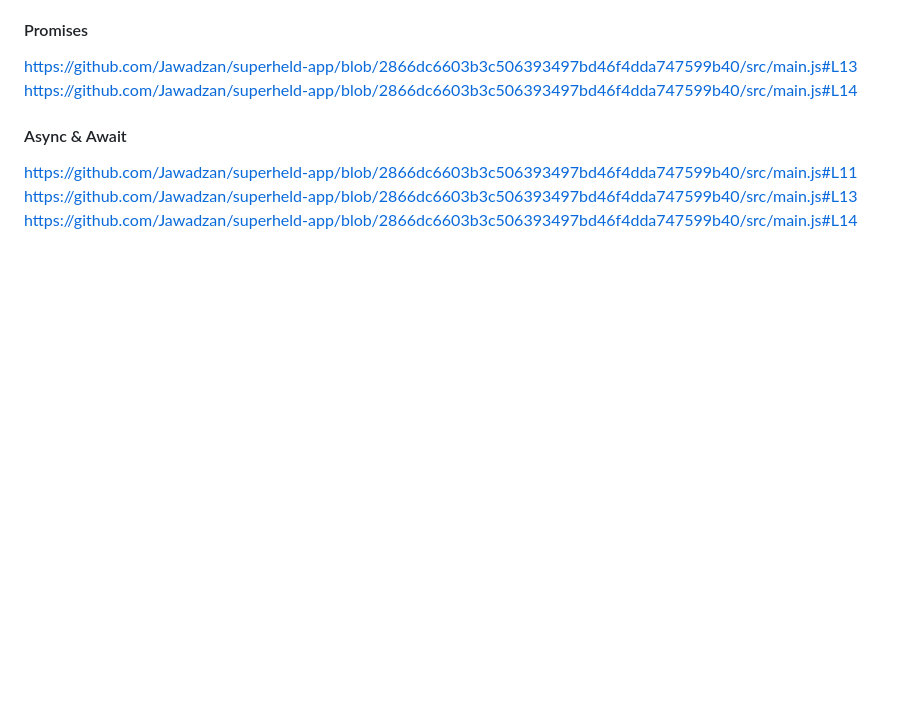
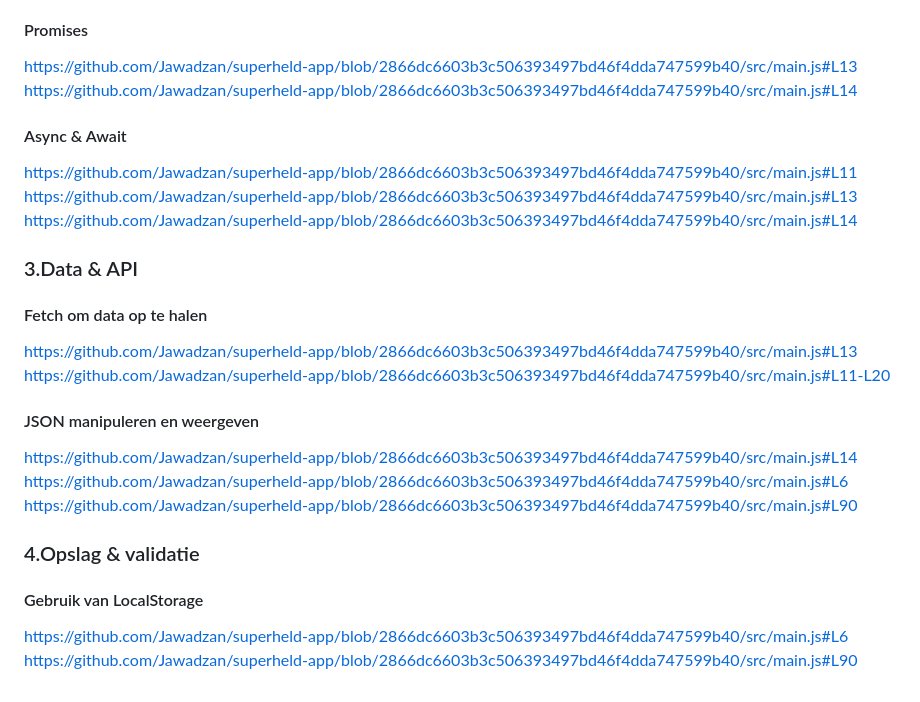
Before and after one commit to Jawadzan/superheld-app, a Markdown page: README.md, the part around the change. Drawn GitHub-style; blank space fills up the shorter version.

```diff
--- a/README.md
+++ b/README.md
@@ -72,3 +72,18 @@ https://github.com/Jawadzan/superheld-app/blob/2866dc6603b3c506393497bd46f4dda74
 https://github.com/Jawadzan/superheld-app/blob/2866dc6603b3c506393497bd46f4dda747599b40/src/main.js#L11
 https://github.com/Jawadzan/superheld-app/blob/2866dc6603b3c506393497bd46f4dda747599b40/src/main.js#L13
 https://github.com/Jawadzan/superheld-app/blob/2866dc6603b3c506393497bd46f4dda747599b40/src/main.js#L14
+
+### 3.Data & API
+#### Fetch om data op te halen
+https://github.com/Jawadzan/superheld-app/blob/2866dc6603b3c506393497bd46f4dda747599b40/src/main.js#L13
+https://github.com/Jawadzan/superheld-app/blob/2866dc6603b3c506393497bd46f4dda747599b40/src/main.js#L11-L20
+
+#### JSON manipuleren en weergeven
+https://github.com/Jawadzan/superheld-app/blob/2866dc6603b3c506393497bd46f4dda747599b40/src/main.js#L14
+https://github.com/Jawadzan/superheld-app/blob/2866dc6603b3c506393497bd46f4dda747599b40/src/main.js#L6
+https://github.com/Jawadzan/superheld-app/blob/2866dc6603b3c506393497bd46f4dda747599b40/src/main.js#L90
+
+### 4.Opslag & validatie
+#### Gebruik van LocalStorage
+https://github.com/Jawadzan/superheld-app/blob/2866dc6603b3c506393497bd46f4dda747599b40/src/main.js#L6
+https://github.com/Jawadzan/superheld-app/blob/2866dc6603b3c506393497bd46f4dda747599b40/src/main.js#L90
```
